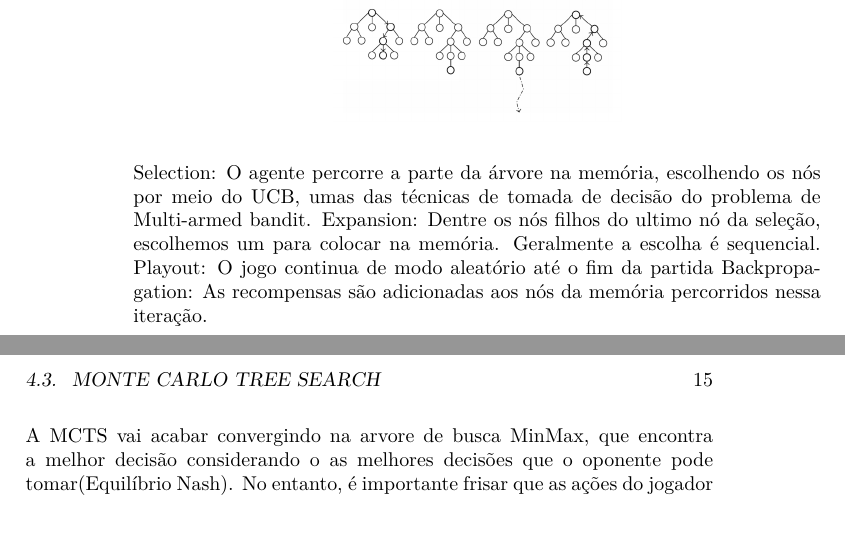
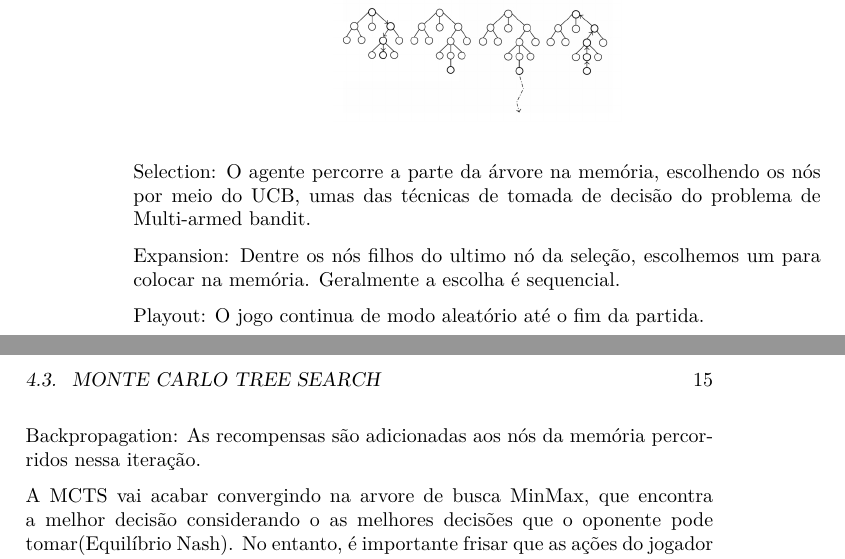
Before and after one commit to JessicaSousa/space-invaders-report, a LaTeX book (space-invaders-report.tex): two parts of pages 14 and 15 of 21, joined at a grey line, cut so that both start at the same text, the shorter picture padded with empty space. The pictures show the PDF file space-invaders-report.pdf that the author committed with the source.

Commit message:
Update the book

```diff
--- a/space-invaders-report.tex
+++ b/space-invaders-report.tex
@@ -234,11 +234,15 @@ funcionamento se dá pelos 4 passos ilustrados na figura abaixo:
 
 Selection: O agente percorre a parte da árvore na memória, escolhendo os
 nós por meio do UCB, umas das técnicas de tomada de decisão do problema
-de Multi-armed bandit. Expansion: Dentre os nós filhos do ultimo nó da
-seleção, escolhemos um para colocar na memória. Geralmente a escolha é
-sequencial. Playout: O jogo continua de modo aleatório até o fim da
-partida Backpropagation: As recompensas são adicionadas aos nós da
-memória percorridos nessa iteração.
+de Multi-armed bandit.
+
+Expansion: Dentre os nós filhos do ultimo nó da seleção, escolhemos um
+para colocar na memória. Geralmente a escolha é sequencial.
+
+Playout: O jogo continua de modo aleatório até o fim da partida.
+
+Backpropagation: As recompensas são adicionadas aos nós da memória
+percorridos nessa iteração.
 
 A MCTS vai acabar convergindo na arvore de busca MinMax, que encontra a
 melhor decisão considerando o as melhores decisões que o oponente pode
```
Also changed, not shown: space-invaders-report.pdf, 2 other files.
